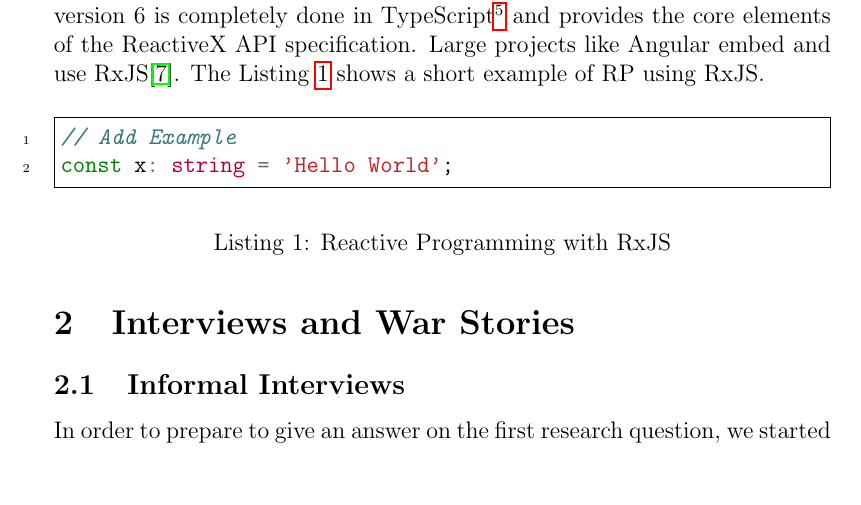
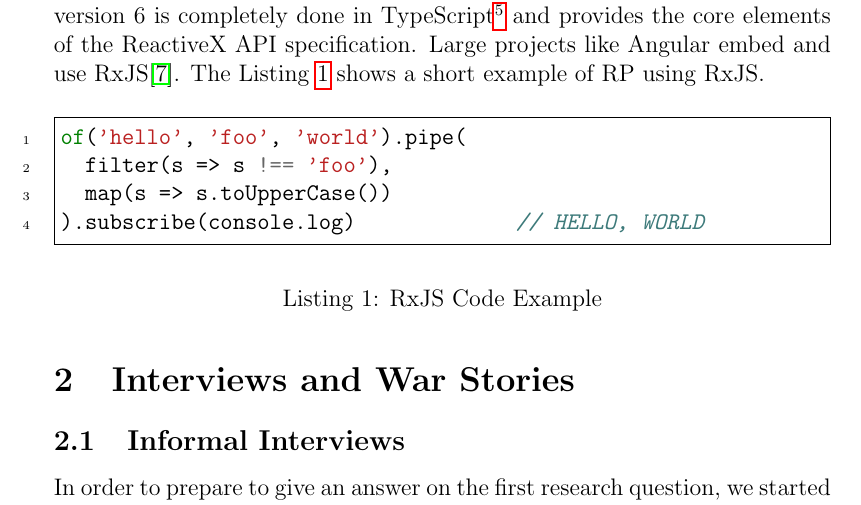
Before and after one commit to swissmanu/mse-paper-debugging-of-rxjs-based-applications, a LaTeX document (paper.tex): part of page 5 of 12, cut so that both start at the same text, the shorter picture padded with empty space. Compiled offline with pdfLaTeX.

Commit message:
RxJS Example

```diff
--- a/paper.tex
+++ b/paper.tex
@@ -117,10 +117,12 @@
 
 \begin{listing}[H]
 	\begin{minted}{TypeScript}
-		// Add Example
-		const x: string = 'Hello World';
+		of('hello', 'foo', 'world').pipe(
+			filter(s => s !== 'foo'),
+			map(s => s.toUpperCase())
+		).subscribe(console.log)             // HELLO, WORLD
 	\end{minted}
-	\caption{Reactive Programming with RxJS}
+	\caption{RxJS Code Example}
 	\label{lst:rp-with-rxjs}
 \end{listing}
 
```
